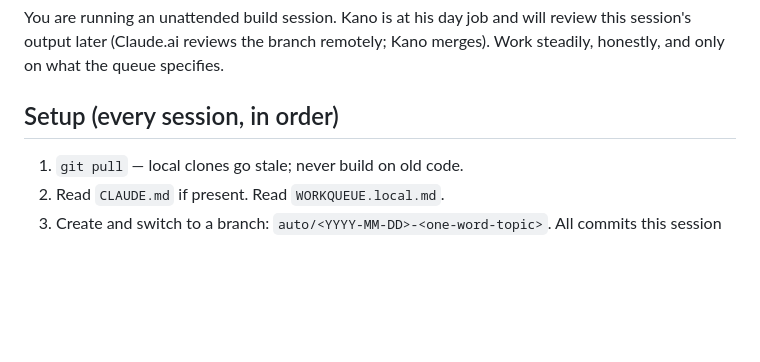
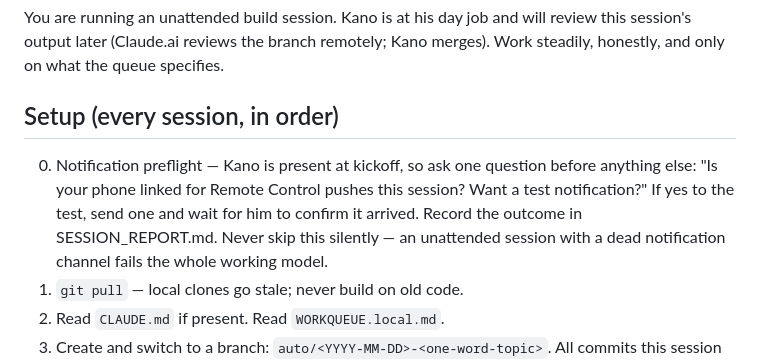
Before and after one commit to kanomelvin-prog/alo-client-chat-full_v1, a Markdown page: .claude/commands/work-session.md, the part around the change. GitHub-like rendering; blank space fills up the shorter version.

Commit message:
chore: add notification preflight step to /work-session

```diff
--- a/.claude/commands/work-session.md
+++ b/.claude/commands/work-session.md
@@ -10,6 +10,13 @@ Kano merges). Work steadily, honestly, and only on what the queue specifies.
 
 ## Setup (every session, in order)
 
+0. Notification preflight — Kano is present at kickoff, so ask one
+   question before anything else: "Is your phone linked for Remote
+   Control pushes this session? Want a test notification?" If yes to
+   the test, send one and wait for him to confirm it arrived. Record
+   the outcome in SESSION_REPORT.md. Never skip this silently — an
+   unattended session with a dead notification channel fails the
+   whole working model.
 1. `git pull` — local clones go stale; never build on old code.
 2. Read `CLAUDE.md` if present. Read `WORKQUEUE.local.md`.
 3. Create and switch to a branch: `auto/<YYYY-MM-DD>-<one-word-topic>`.
```
